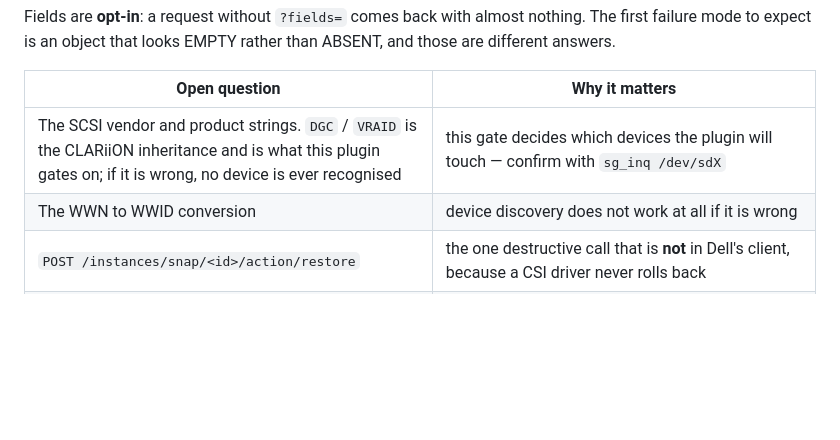
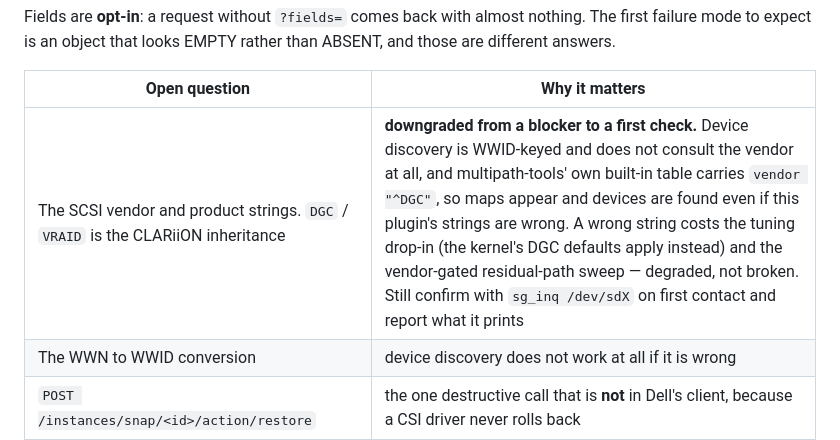
Before and after one commit to alexandergott-afk/jt-pve-storage-dellemc, a Markdown page: docs/TESTING.md, the part around the change. GitHub-like rendering; blank space fills up the shorter version.

```diff
--- a/docs/TESTING.md
+++ b/docs/TESTING.md
@@ -281,7 +281,7 @@ rather than ABSENT, and those are different answers.
 
 | Open question | Why it matters |
 |---|---|
-| The SCSI vendor and product strings. `DGC` / `VRAID` is the CLARiiON inheritance and is what this plugin gates on; if it is wrong, no device is ever recognised | this gate decides which devices the plugin will touch — confirm with `sg_inq /dev/sdX` |
+| The SCSI vendor and product strings. `DGC` / `VRAID` is the CLARiiON inheritance | **downgraded from a blocker to a first check.** Device discovery is WWID-keyed and does not consult the vendor at all, and multipath-tools' own built-in table carries `vendor "^DGC"`, so maps appear and devices are found even if this plugin's strings are wrong. A wrong string costs the tuning drop-in (the kernel's DGC defaults apply instead) and the vendor-gated residual-path sweep — degraded, not broken. Still confirm with `sg_inq /dev/sdX` on first contact and report what it prints |
 | The WWN to WWID conversion | device discovery does not work at all if it is wrong |
 | `POST /instances/snap/<id>/action/restore` | the one destructive call that is **not** in Dell's client, because a CSI driver never rolls back |
 | Whether the array rounds a LUN size up or down | this plugin rounds up to 8 KiB first, which makes the question harmless either way |
```
Also changed, not shown: docs/TESTING_zh-TW.md (+1 -1 lines).
